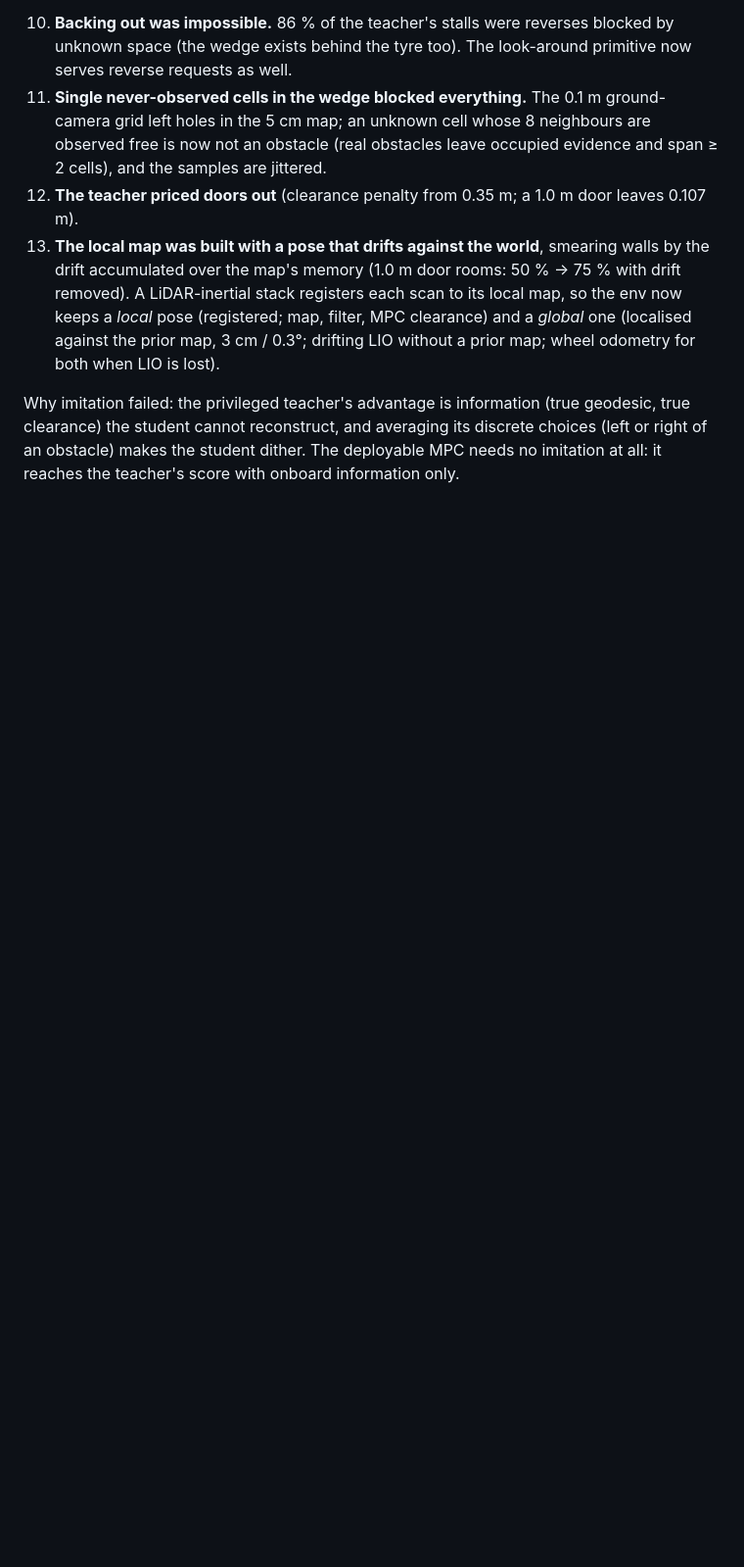
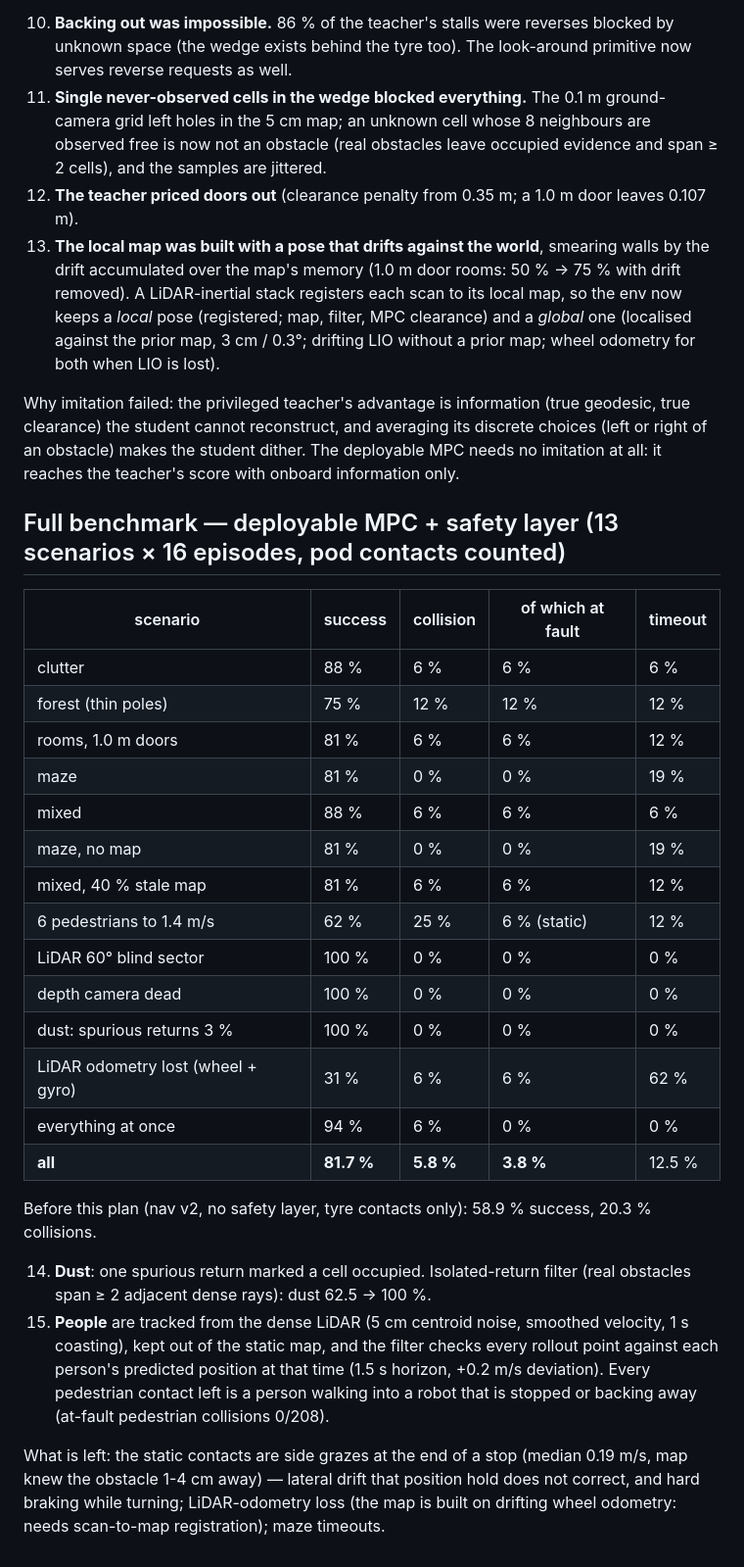
Before and after one commit to Gontary101/Spherical-robot, a Markdown page: docs/09_rl_perfection_plan.md, the part around the change. Shown at 98% size. Rendered like a GitHub page; blank space fills up the shorter version.

Commit message:
Plan doc: full 13-scenario benchmark of the deployable MPC + safety layer
Co-Authored-By: Claude Opus 5.5 <noreply@anthropic.com>
Claude-Session: https://claude.ai/code/session_01FVUJAdJD2h6oj6JGqR1ohR

```diff
--- a/docs/09_rl_perfection_plan.md
+++ b/docs/09_rl_perfection_plan.md
@@ -120,3 +120,35 @@ the least progress command the teacher wants):
 Why imitation failed: the privileged teacher's advantage is information (true geodesic, true clearance) the
 student cannot reconstruct, and averaging its discrete choices (left or right of an obstacle) makes the student
 dither. The deployable MPC needs no imitation at all: it reaches the teacher's score with onboard information only.
+
+## Full benchmark — deployable MPC + safety layer (13 scenarios × 16 episodes, pod contacts counted)
+
+| scenario | success | collision | of which at fault | timeout |
+|---|---|---|---|---|
+| clutter | 88 % | 6 % | 6 % | 6 % |
+| forest (thin poles) | 75 % | 12 % | 12 % | 12 % |
+| rooms, 1.0 m doors | 81 % | 6 % | 6 % | 12 % |
+| maze | 81 % | 0 % | 0 % | 19 % |
+| mixed | 88 % | 6 % | 6 % | 6 % |
+| maze, no map | 81 % | 0 % | 0 % | 19 % |
+| mixed, 40 % stale map | 81 % | 6 % | 6 % | 12 % |
+| 6 pedestrians to 1.4 m/s | 62 % | 25 % | 6 % (static) | 12 % |
+| LiDAR 60° blind sector | 100 % | 0 % | 0 % | 0 % |
+| depth camera dead | 100 % | 0 % | 0 % | 0 % |
+| dust: spurious returns 3 % | 100 % | 0 % | 0 % | 0 % |
+| LiDAR odometry lost (wheel + gyro) | 31 % | 6 % | 6 % | 62 % |
+| everything at once | 94 % | 6 % | 0 % | 0 % |
+| **all** | **81.7 %** | **5.8 %** | **3.8 %** | 12.5 % |
+
+Before this plan (nav v2, no safety layer, tyre contacts only): 58.9 % success, 20.3 % collisions.
+
+14. **Dust**: one spurious return marked a cell occupied. Isolated-return filter (real obstacles span ≥ 2
+    adjacent dense rays): dust 62.5 → 100 %.
+15. **People** are tracked from the dense LiDAR (5 cm centroid noise, smoothed velocity, 1 s coasting), kept out
+    of the static map, and the filter checks every rollout point against each person's predicted position at that
+    time (1.5 s horizon, +0.2 m/s deviation). Every pedestrian contact left is a person walking into a robot that is
+    stopped or backing away (at-fault pedestrian collisions 0/208).
+
+What is left: the static contacts are side grazes at the end of a stop (median 0.19 m/s, map knew the obstacle
+1-4 cm away) — lateral drift that position hold does not correct, and hard braking while turning; LiDAR-odometry
+loss (the map is built on drifting wheel odometry: needs scan-to-map registration); maze timeouts.
```
